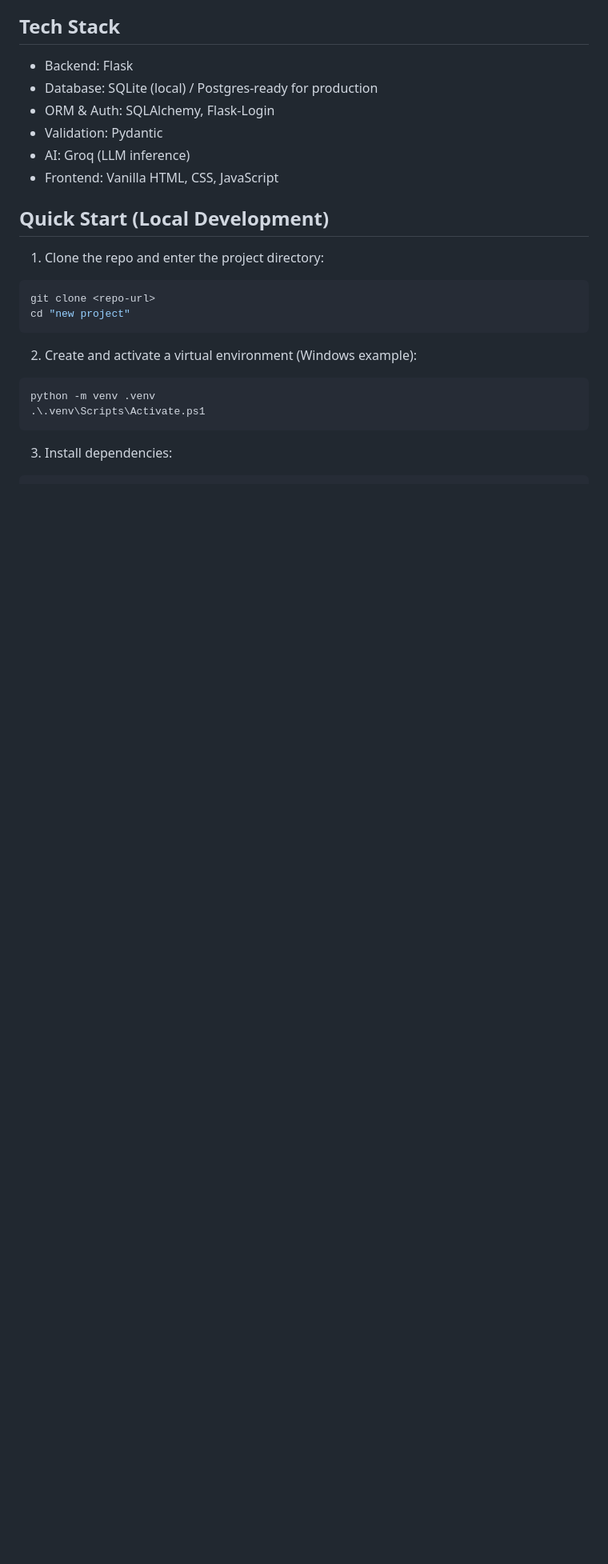
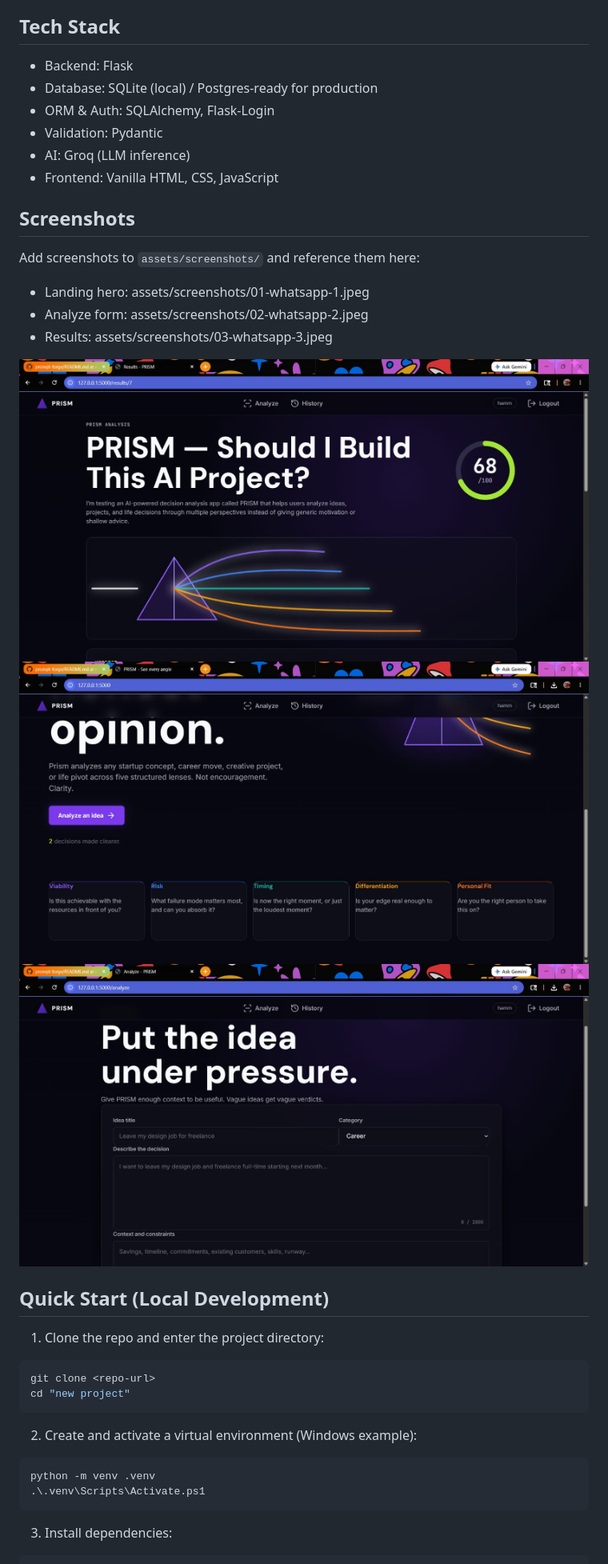
Before and after one commit to Hamzzzaaa0011/prism-forge, a Markdown page: README.md, the part around the change. Shown: that part at 80% size. Rendered like a GitHub page; pictures changed too: assets/screenshots/01-whatsapp-1.jpeg (added), assets/screenshots/02-whatsapp-2.jpeg (added), assets/screenshots/03-whatsapp-3.jpeg (added); blank space fills up the shorter version.

Commit message:
docs: add WhatsApp screenshots and README references

```diff
--- a/README.md
+++ b/README.md
@@ -24,6 +24,18 @@ PRISM is a full-stack web application that analyzes ideas using a five-lens fram
 - Validation: Pydantic
 - AI: Groq (LLM inference)
 - Frontend: Vanilla HTML, CSS, JavaScript
+
+## Screenshots
+
+Add screenshots to `assets/screenshots/` and reference them here:
+
+- Landing hero: assets/screenshots/01-whatsapp-1.jpeg
+- Analyze form: assets/screenshots/02-whatsapp-2.jpeg
+- Results: assets/screenshots/03-whatsapp-3.jpeg
+
+![Landing](assets/screenshots/01-whatsapp-1.jpeg)
+![Analyze](assets/screenshots/02-whatsapp-2.jpeg)
+![Results](assets/screenshots/03-whatsapp-3.jpeg)
 
 ## Quick Start (Local Development)
 
```
